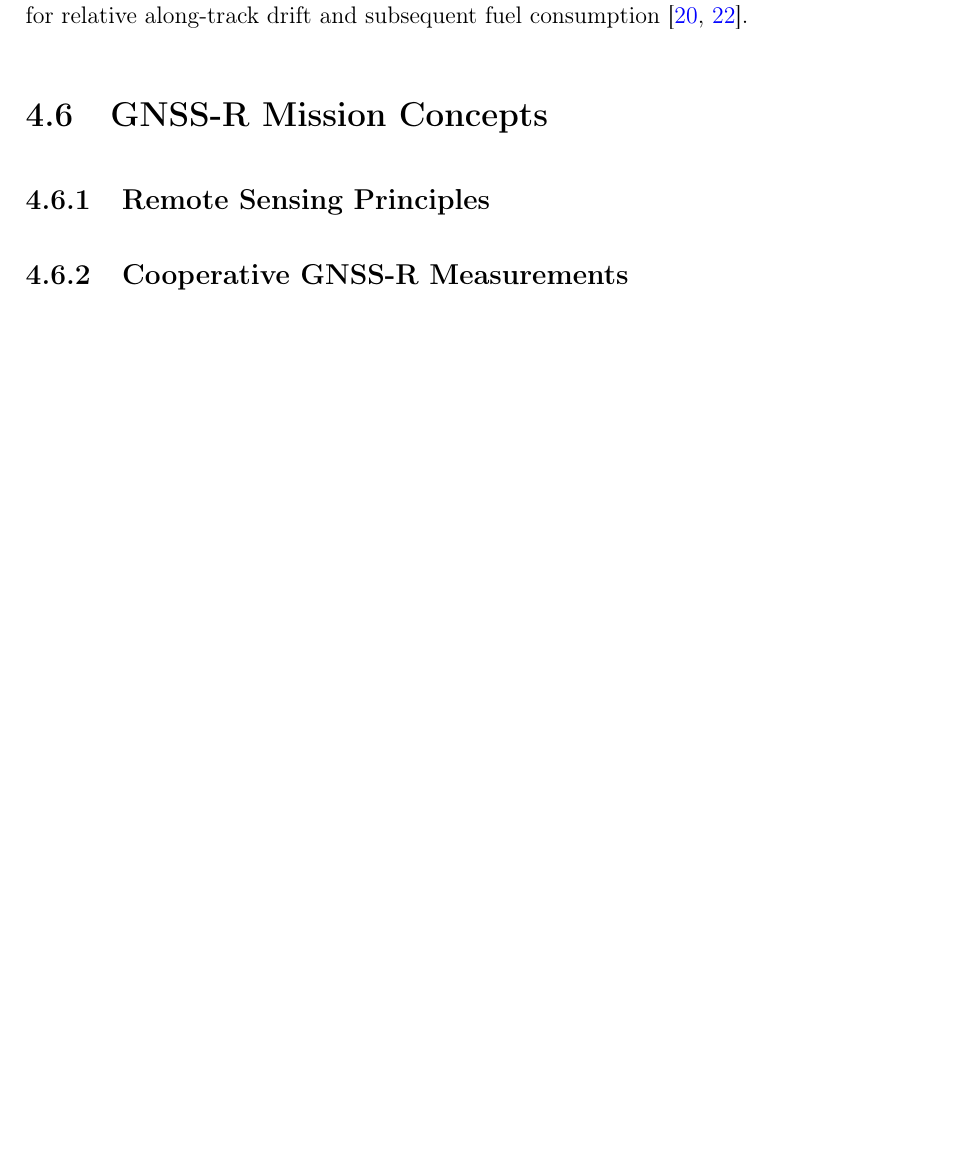
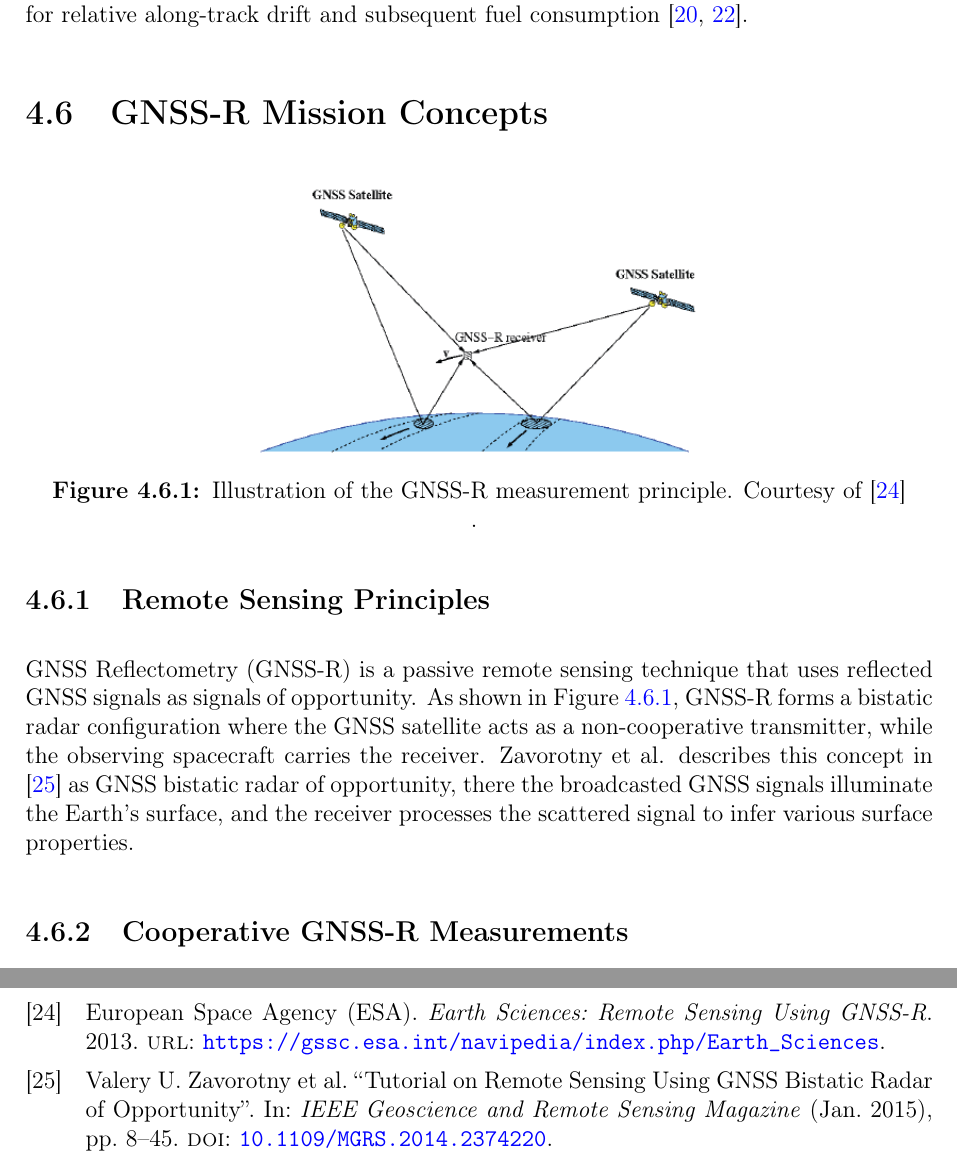
Before and after one commit to chystad/master-thesis-paper, a LaTeX thesis (main.tex, which reads Chapters/03BackgroundTheory.tex, acronyms.tex, bibliography.bib): part of page 26 of 36 before the commit and two parts of pages 27 and 35 of 38 after it, the two joined at a grey line, cut so that both start at the same text, the shorter picture padded with empty space. Compiled offline with pdfLaTeX.

Commit message:
Im soo done

```diff
--- a/Chapters/03BackgroundTheory.tex
+++ b/Chapters/03BackgroundTheory.tex
@@ -341,11 +341,21 @@ where $||\textbf{a}_{D}||_2$ denotes the drag acceleration magnitude of the lead
 \section{GNSS-R Mission Concepts}
 % the spacecraft operational conditions required to enable future cooperative GNSS-R observations
 
+\begin{figure}[H]
+    \centering
+    \includegraphics[width=0.5\textwidth]{Figures/03Theory/gnss-r.png}
+    \caption{Illustration of the GNSS-R measurement principle. Courtesy of \cite{esa_gnssr_2013}}.
+    \label{fig:gnssr}
+\end{figure}
+
 \subsection{Remote Sensing Principles}
 % Explain GNSS-R at a high level abstraction
 % Define basic bistatic radar
 % Explain reflected vs directed signals
 % explain why geometry matters
+\gls{gnssr} is a passive remote sensing technique that uses reflected \gls{gnss} signals as signals of opportunity. As shown in Figure \ref{fig:gnssr}, \gls{gnssr} forms a bistatic radar configuration where the \gls{gnss} satellite acts as a non-cooperative transmitter, while the observing spacecraft carries the receiver. Zavorotny et al. describes this concept in \cite{zavorotny2014tutorial} as \gls{gnss} bistatic radar of opportunity, there the broadcasted \gls{gnss} signals illuminate the Earth's surface, and the receiver processes the scattered signal to infer various surface properties.
+
+
 
 \subsection{Cooperative GNSS-R Measurements}
 % Multi-satellite cooperation concepts
--- a/acronyms.tex
+++ b/acronyms.tex
@@ -13,7 +13,7 @@
 \newacronym{sgp4}{SGP4}{Simplified General Perturbations 4}
 \newacronym{ffi}{FFI}{Norwegian Defense Research Establishment}
 \newacronym{rf}{RF}{Radio Frequency}
-\newacronym{gnss-r}{GNSS-R}{GNSS Reflectometry}
+\newacronym{gnssr}{GNSS-R}{GNSS Reflectometry}
 \newacronym{rfi}{RFI}{Radio Frequency interference}
 \newacronym{leo}{LEO}{Low Earth Orbit}
 \newacronym{meo}{MEO}{Medium Earth Orbit}
--- a/bibliography.bib
+++ b/bibliography.bib
@@ -267,3 +267,20 @@
   number       = {AFIT-GA-ENY-07-M11},
   url          = {https://scholar.afit.edu/etd/2989/}
 }
+
+@misc{esa_gnssr_2013,
+  author       = {{European Space Agency (ESA)}},
+  title        = {{Earth Sciences: Remote Sensing Using GNSS-R}},
+  year         = {2013},
+  url          = {https://gssc.esa.int/navipedia/index.php/Earth_Sciences}
+}
+
+@article{zavorotny2014tutorial,
+  author  = {Zavorotny, Valery U. and Gleason, Scott and Cardellach, Estel and Camps, Adriano},
+  title   = {Tutorial on Remote Sensing Using GNSS Bistatic Radar of Opportunity},
+  journal = {IEEE Geoscience and Remote Sensing Magazine},
+  year    = {2015},
+  month   = jan,
+  pages   = {8--45},
+  doi     = {10.1109/MGRS.2014.2374220},
+}
```
Also changed, not shown: Chapters/01Introduction.tex (+5 -0 lines), Figures/03Theory/gnss-r.png (added), compiler_out/main.pdf.
